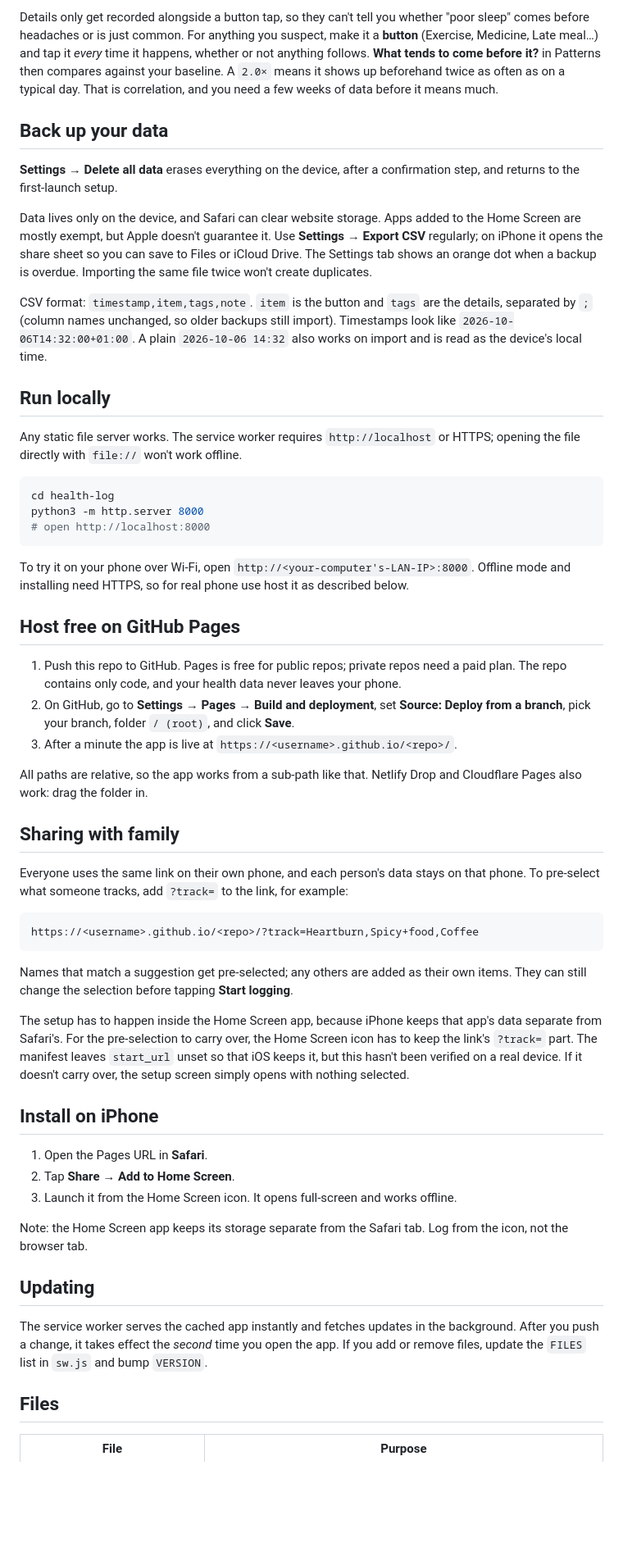
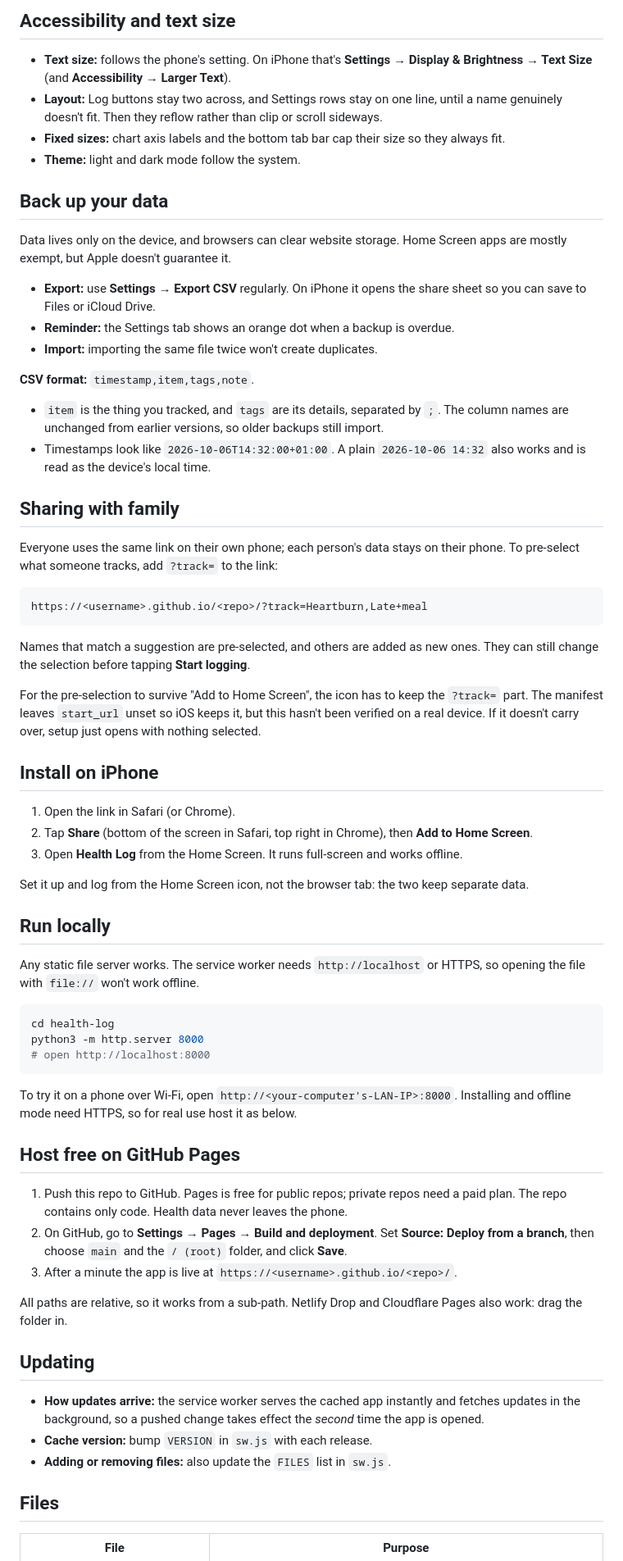
Before and after one commit to quepol/health-log, a Markdown page: README.md, the part around one of its changes. Shown at 82% size. GitHub-like rendering; blank space fills up the shorter version.

````diff
--- a/README.md
+++ b/README.md
@@ -30,17 +56,45 @@ While an item has been logged for 2 or more days in a row, its button shows "Day
 
-Details only get recorded alongside a button tap, so they can't tell you whether "poor sleep" comes before headaches or is just common. For anything you suspect, make it a **button** (Exercise, Medicine, Late meal…) and tap it *every* time it happens, whether or not anything follows. **What tends to come before it?** in Patterns then compares against your baseline. A `2.0×` means it shows up beforehand twice as often as on a typical day. That is correlation, and you need a few weeks of data before it means much.
+## Accessibility and text size
+
+- **Text size:** follows the phone's setting. On iPhone that's **Settings → Display & Brightness → Text Size** (and **Accessibility → Larger Text**).
+- **Layout:** Log buttons stay two across, and Settings rows stay on one line, until a name genuinely doesn't fit. Then they reflow rather than clip or scroll sideways.
+- **Fixed sizes:** chart axis labels and the bottom tab bar cap their size so they always fit.
+- **Theme:** light and dark mode follow the system.
 
 ## Back up your data
 
-**Settings → Delete all data** erases everything on the device, after a confirmation step, and returns to the first-launch setup.
+Data lives only on the device, and browsers can clear website storage. Home Screen apps are mostly exempt, but Apple doesn't guarantee it.
+- **Export:** use **Settings → Export CSV** regularly. On iPhone it opens the share sheet so you can save to Files or iCloud Drive.
+- **Reminder:** the Settings tab shows an orange dot when a backup is overdue.
+- **Import:** importing the same file twice won't create duplicates.
 
-Data lives only on the device, and Safari can clear website storage. Apps added to the Home Screen are mostly exempt, but Apple doesn't guarantee it. Use **Settings → Export CSV** regularly; on iPhone it opens the share sheet so you can save to Files or iCloud Drive. The Settings tab shows an orange dot when a backup is overdue. Importing the same file twice won't create duplicates.
+**CSV format:** `timestamp,item,tags,note`.
+- `item` is the thing you tracked, and `tags` are its details, separated by `;`. The column names are unchanged from earlier versions, so older backups still import.
+- Timestamps look like `2026-10-06T14:32:00+01:00`. A plain `2026-10-06 14:32` also works and is read as the device's local time.
 
-CSV format: `timestamp,item,tags,note`. `item` is the button and `tags` are the details, separated by `;` (column names unchanged, so older backups still import). Timestamps look like `2026-10-06T14:32:00+01:00`. A plain `2026-10-06 14:32` also works on import and is read as the device's local time.
+## Sharing with family
+
+Everyone uses the same link on their own phone; each person's data stays on their phone. To pre-select what someone tracks, add `?track=` to the link:
+
+```
+https://<username>.github.io/<repo>/?track=Heartburn,Late+meal
+```
+
+Names that match a suggestion are pre-selected, and others are added as new ones. They can still change the selection before tapping **Start logging**.
+
+For the pre-selection to survive "Add to Home Screen", the icon has to keep the `?track=` part. The manifest leaves `start_url` unset so iOS keeps it, but this hasn't been verified on a real device. If it doesn't carry over, setup just opens with nothing selected.
+
+## Install on iPhone
+
+1. Open the link in Safari (or Chrome).
+2. Tap **Share** (bottom of the screen in Safari, top right in Chrome), then **Add to Home Screen**.
+3. Open **Health Log** from the Home Screen. It runs full-screen and works offline.
+
+Set it up and log from the Home Screen icon, not the browser tab: the two keep separate data.
 
 ## Run locally
 
-Any static file server works. The service worker requires `http://localhost` or HTTPS; opening the file directly with `file://` won't work offline.
+Any static file server works. The service worker needs `http://localhost` or HTTPS, so opening the file with `file://` won't work offline.
 
 ```sh
 cd health-log
@@ -48,39 +102,21 @@ python3 -m http.server 8000
 # open http://localhost:8000
 ```
 
-To try it on your phone over Wi-Fi, open `http://<your-computer's-LAN-IP>:8000`. Offline mode and installing need HTTPS, so for real phone use host it as described below.
+To try it on a phone over Wi-Fi, open `http://<your-computer's-LAN-IP>:8000`. Installing and offline mode need HTTPS, so for real use host it as below.
 
 ## Host free on GitHub Pages
 
-1. Push this repo to GitHub. Pages is free for public repos; private repos need a paid plan. The repo contains only code, and your health data never leaves your phone.
-2. On GitHub, go to **Settings → Pages → Build and deployment**, set **Source: Deploy from a branch**, pick your branch, folder `/ (root)`, and click **Save**.
+1. Push this repo to GitHub. Pages is free for public repos; private repos need a paid plan. The repo contains only code. Health data never leaves the phone.
+2. On GitHub, go to **Settings → Pages → Build and deployment**. Set **Source: Deploy from a branch**, then choose `main` and the `/ (root)` folder, and click **Save**.
 3. After a minute the app is live at `https://<username>.github.io/<repo>/`.
 
-All paths are relative, so the app works from a sub-path like that. Netlify Drop and Cloudflare Pages also work: drag the folder in.
-
-## Sharing with family
-
-Everyone uses the same link on their own phone, and each person's data stays on that phone. To pre-select what someone tracks, add `?track=` to the link, for example:
-
-```
-https://<username>.github.io/<repo>/?track=Heartburn,Spicy+food,Coffee
-```
-
-Names that match a suggestion get pre-selected; any others are added as their own items. They can still change the selection before tapping **Start logging**.
-
-The setup has to happen inside the Home Screen app, because iPhone keeps that app's data separate from Safari's. For the pre-selection to carry over, the Home Screen icon has to keep the link's `?track=` part. The manifest leaves `start_url` unset so that iOS keeps it, but this hasn't been verified on a real device. If it doesn't carry over, the setup screen simply opens with nothing selected.
-
-## Install on iPhone
-
-1. Open the Pages URL in **Safari**.
-2. Tap **Share → Add to Home Screen**.
-3. Launch it from the Home Screen icon. It opens full-screen and works offline.
-
-Note: the Home Screen app keeps its storage separate from the Safari tab. Log from the icon, not the browser tab.
+All paths are relative, so it works from a sub-path. Netlify Drop and Cloudflare Pages also work: drag the folder in.
 
 ## Updating
 
-The service worker serves the cached app instantly and fetches updates in the background. After you push a change, it takes effect the *second* time you open the app. If you add or remove files, update the `FILES` list in `sw.js` and bump `VERSION`.
+- **How updates arrive:** the service worker serves the cached app instantly and fetches updates in the background, so a pushed change takes effect the *second* time the app is opened.
+- **Cache version:** bump `VERSION` in `sw.js` with each release.
+- **Adding or removing files:** also update the `FILES` list in `sw.js`.
 
 ## Files
 
````
Also changed, not shown: other parts of README.md (+45 -19 lines).
